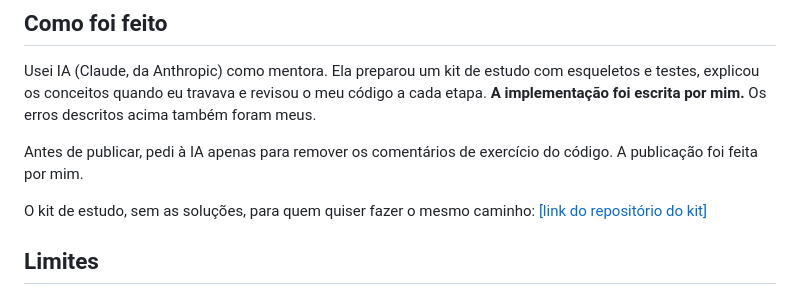
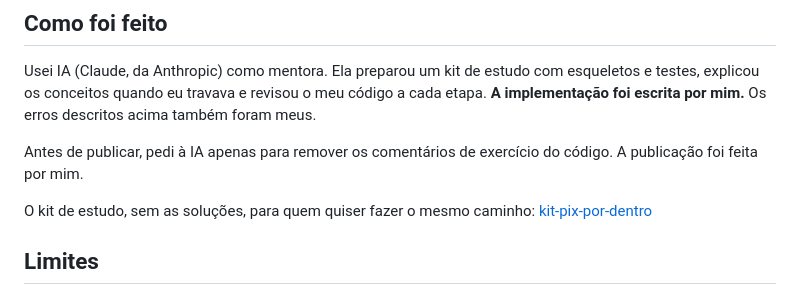
Before and after one commit to fbguimaraes/pix-por-dentro, a Markdown page: README.md, the part around the change. Drawn GitHub-style.

Commit message:
Fix link format for study kit in README
Updated the link format for the study kit in the README.

```diff
--- a/README.md
+++ b/README.md
@@ -133,7 +133,7 @@ Usei IA (Claude, da Anthropic) como mentora. Ela preparou um kit de estudo com e
 
 Antes de publicar, pedi à IA apenas para remover os comentários de exercício do código. A publicação foi feita por mim.
 
-O kit de estudo, sem as soluções, para quem quiser fazer o mesmo caminho: [\[link do repositório do kit\]](https://github.com/fbguimaraes/kit-pix-por-dentro.git)
+O kit de estudo, sem as soluções, para quem quiser fazer o mesmo caminho: [kit-pix-por-dentro](https://github.com/fbguimaraes/kit-pix-por-dentro)
 
 ## Limites
 
```
